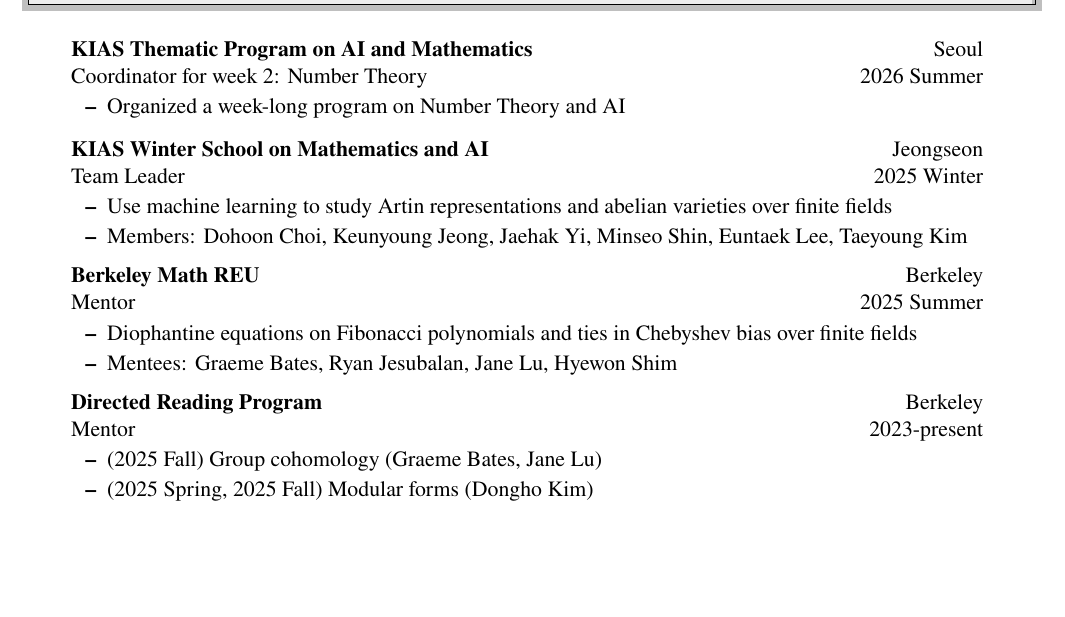
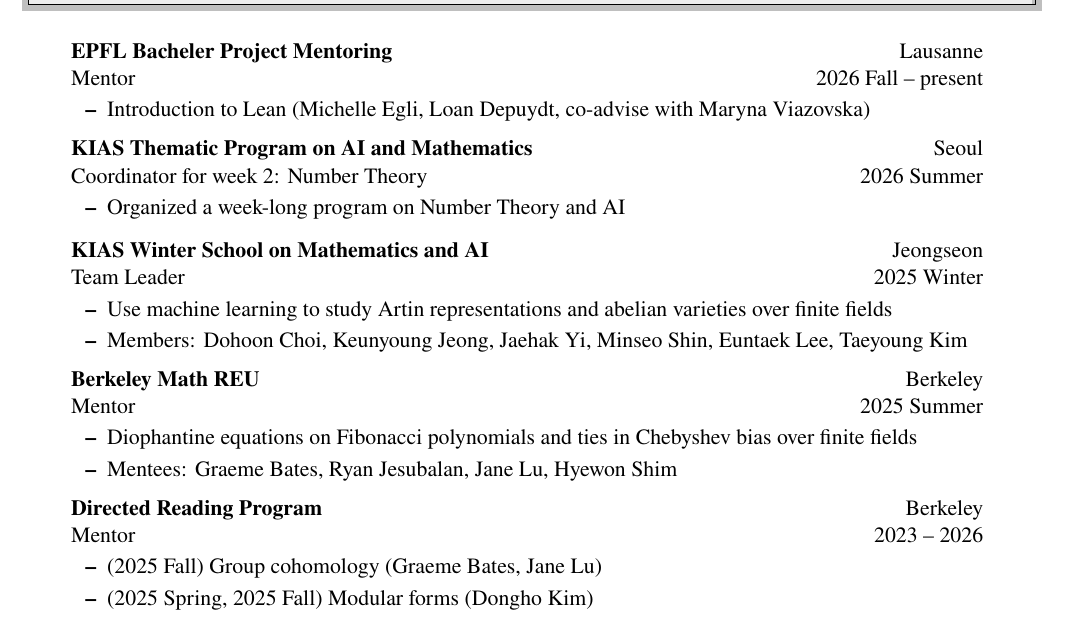
Before and after one commit to seewoo5/seewoo5.github.io, a LaTeX CV (assets/cv/CV.tex): part of page 5 of 7, cut at the place of the change, the shorter picture padded with empty space. Compiled offline with pdfLaTeX.

Commit message:
update cv

```diff
--- a/assets/cv/CV.tex
+++ b/assets/cv/CV.tex
@@ -278,6 +278,11 @@
 %%%%%%%%%%%%%%%%
 \begin{itemize}[leftmargin=5.5mm]
 	\item[]
+	\ressubheading{EPFL Bacheler Project Mentoring}{Lausanne}{Mentor}{2026 Fall -- present}
+	\begin{itemize}
+		\resitem{Introduction to Lean (Michelle Egli, Loan Depuydt, co-advise with Maryna Viazovska)}
+	\end{itemize}
+
 	\ressubheading{KIAS Thematic Program on AI and Mathematics}{Seoul}{Coordinator for week 2: Number Theory}{2026 Summer}
 	\begin{itemize}
 		\item Organized a week-long program on Number Theory and AI
@@ -291,12 +296,11 @@
 
 	\ressubheading{Berkeley Math REU}{Berkeley}{Mentor}{2025 Summer}
 	\begin{itemize}
-		% \resitem{Function Field Arithmetic (polynomials over finite fields)}
 		\resitem{Diophantine equations on Fibonacci polynomials and ties in Chebyshev bias over finite fields}
 		\resitem{Mentees: Graeme Bates, Ryan Jesubalan, Jane Lu, Hyewon Shim}
 	\end{itemize}
 
-	\ressubheading{Directed Reading Program}{Berkeley}{Mentor}{2023-present}
+	\ressubheading{Directed Reading Program}{Berkeley}{Mentor}{2023 -- 2026}
 	\begin{itemize}
 		\resitem{(2025 Fall)} Group cohomology (Graeme Bates, Jane Lu)
 		\resitem{(2025 Spring, 2025 Fall) Modular forms (Dongho Kim)}
```
Also changed, not shown: assets/cv/CV.pdf, assets/cv/CV.tex (8 more changed lines).
